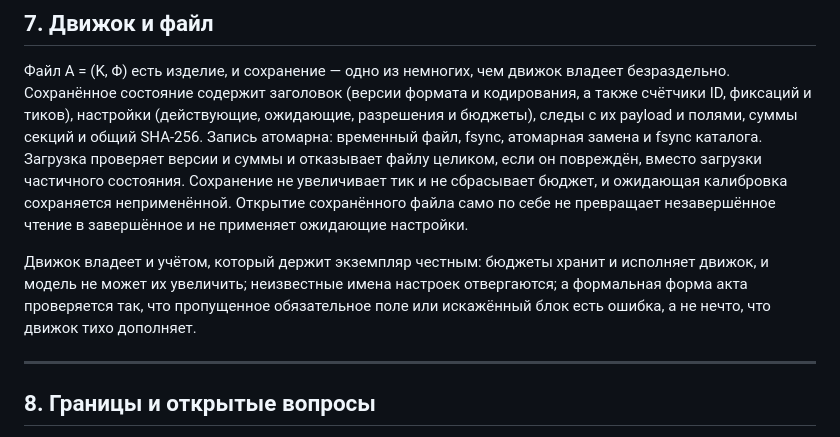
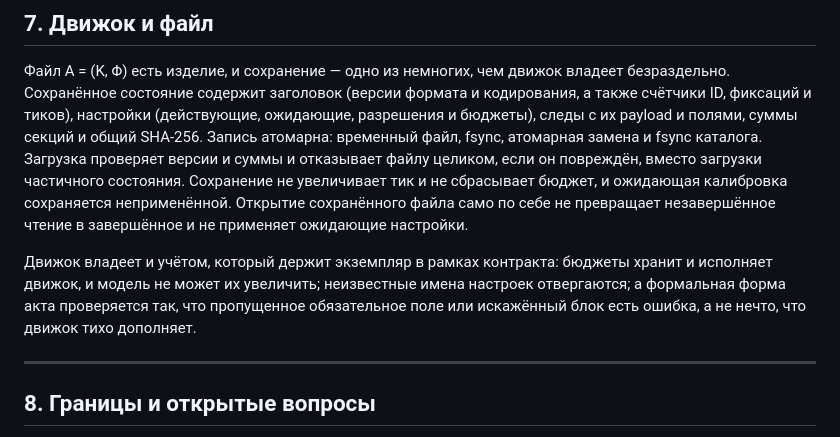
Before and after one commit to alexenti-code/plastformer, a Markdown page: preprint.ru.md, the part around the change. Drawn GitHub-style.

```diff
--- a/preprint.ru.md
+++ b/preprint.ru.md
@@ -198,7 +198,7 @@ PlastFormer — замысел такого экземпляра. Ядро K —
 
 Файл A = (K, Φ) есть изделие, и сохранение — одно из немногих, чем движок владеет безраздельно. Сохранённое состояние содержит заголовок (версии формата и кодирования, а также счётчики ID, фиксаций и тиков), настройки (действующие, ожидающие, разрешения и бюджеты), следы с их payload и полями, суммы секций и общий SHA-256. Запись атомарна: временный файл, fsync, атомарная замена и fsync каталога. Загрузка проверяет версии и суммы и отказывает файлу целиком, если он повреждён, вместо загрузки частичного состояния. Сохранение не увеличивает тик и не сбрасывает бюджет, и ожидающая калибровка сохраняется неприменённой. Открытие сохранённого файла само по себе не превращает незавершённое чтение в завершённое и не применяет ожидающие настройки.
 
-Движок владеет и учётом, который держит экземпляр честным: бюджеты хранит и исполняет движок, и модель не может их увеличить; неизвестные имена настроек отвергаются; а формальная форма акта проверяется так, что пропущенное обязательное поле или искажённый блок есть ошибка, а не нечто, что движок тихо дополняет.
+Движок владеет и учётом, который держит экземпляр в рамках контракта: бюджеты хранит и исполняет движок, и модель не может их увеличить; неизвестные имена настроек отвергаются; а формальная форма акта проверяется так, что пропущенное обязательное поле или искажённый блок есть ошибка, а не нечто, что движок тихо дополняет.
 
 ---
 
```
Also changed, not shown: preprint.md (+2 -2 lines), ЗАКОНЫ-РАЗРАБОТКИ.md (+1 -1 lines).
